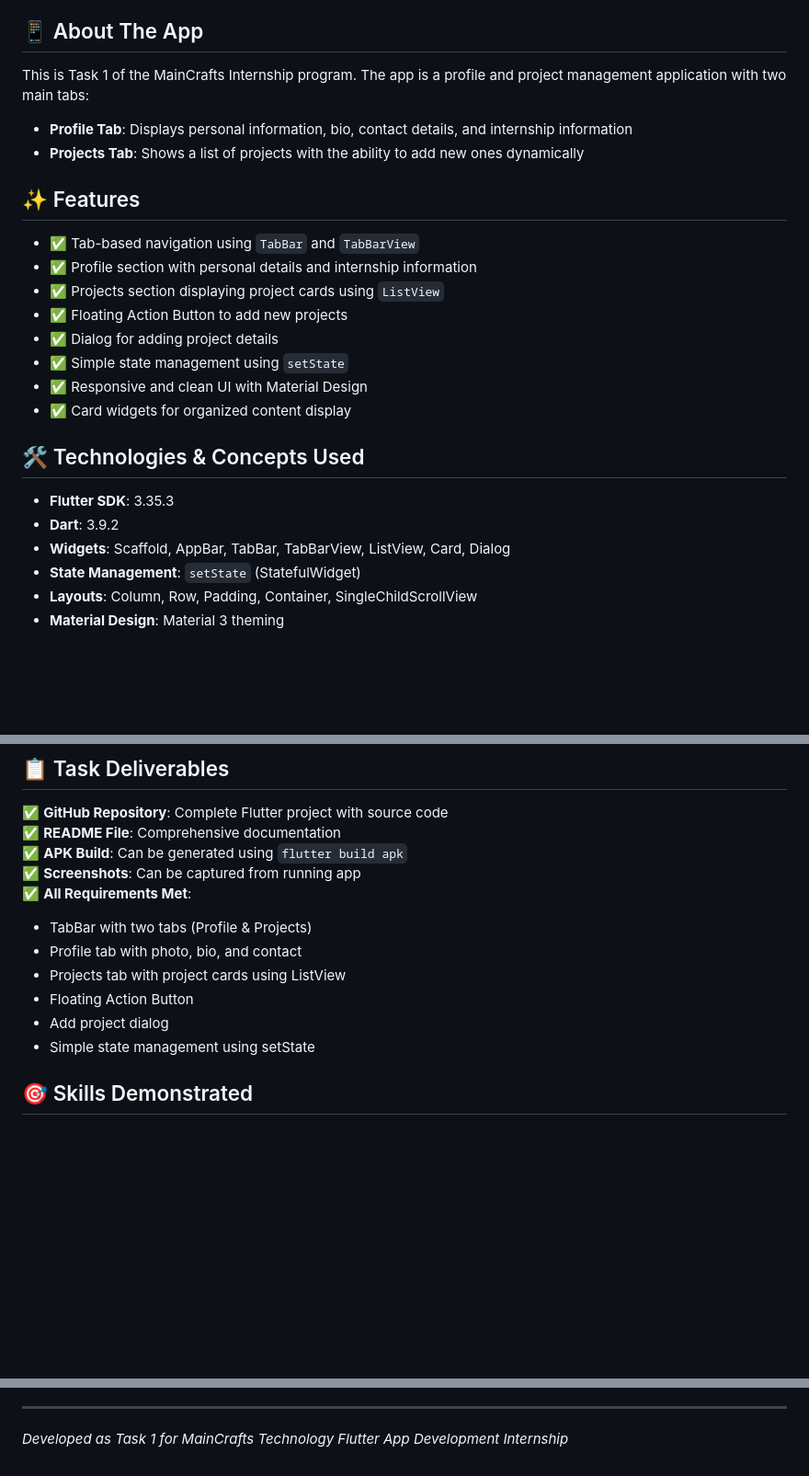
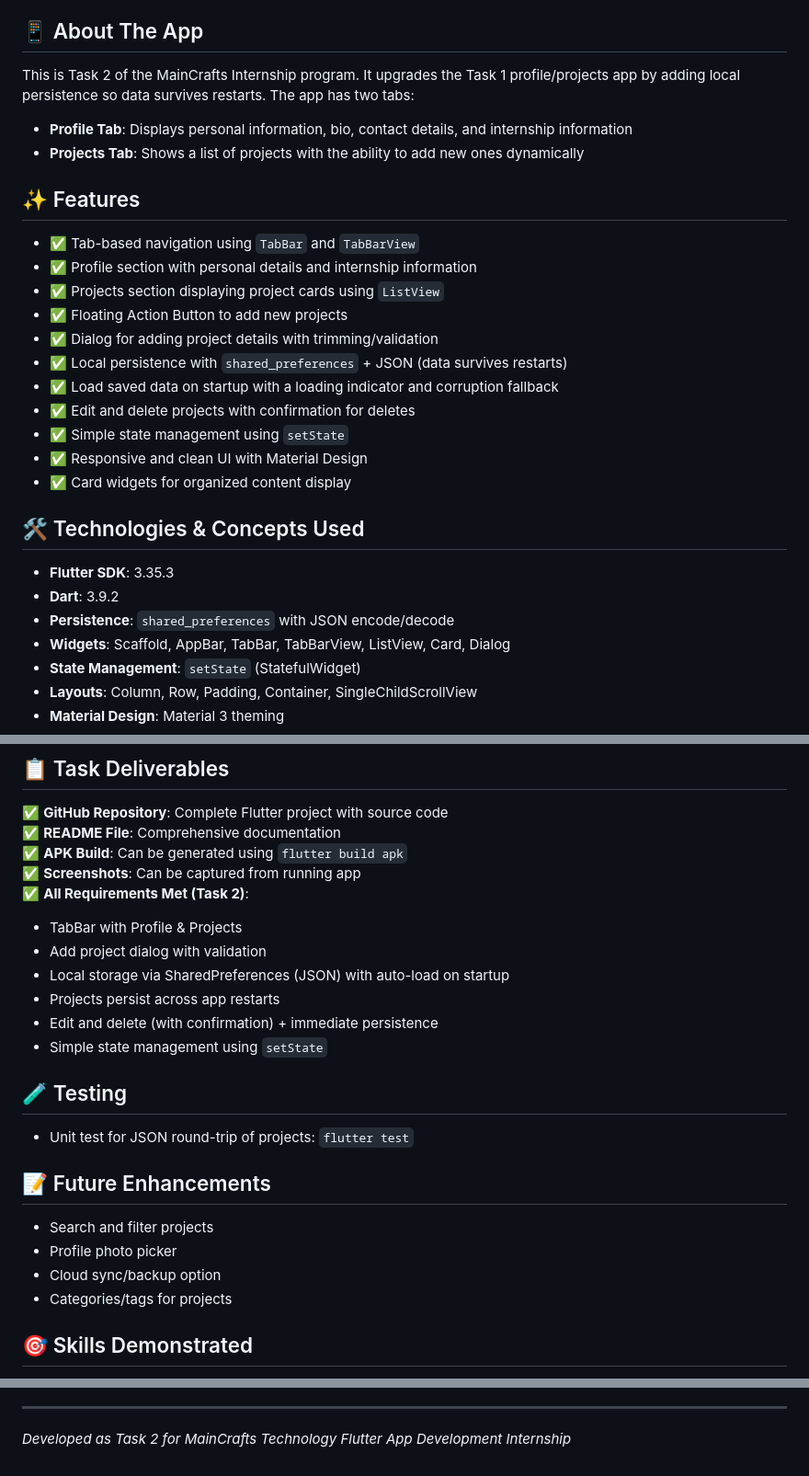
Before and after one commit to iamyoganathan/profile-projects-app, a Markdown page: README.md, 3 parts joined by grey strips. Shown at 92% size. Drawn GitHub-style; blank space fills up the shorter version.

Commit message:
Update README for Task 2 persistence

```diff
--- a/README.md
+++ b/README.md
@@ -12,7 +12,7 @@ A Flutter application demonstrating basic Flutter concepts including TabBar navi
 
 ## 📱 About The App
 
-This is Task 1 of the MainCrafts Internship program. The app is a profile and project management application with two main tabs:
+This is Task 2 of the MainCrafts Internship program. It upgrades the Task 1 profile/projects app by adding local persistence so data survives restarts. The app has two tabs:
 
 - **Profile Tab**: Displays personal information, bio, contact details, and internship information
 - **Projects Tab**: Shows a list of projects with the ability to add new ones dynamically
@@ -23,7 +23,10 @@ This is Task 1 of the MainCrafts Internship program. The app is a profile and pr
 - ✅ Profile section with personal details and internship information
 - ✅ Projects section displaying project cards using `ListView`
 - ✅ Floating Action Button to add new projects
-- ✅ Dialog for adding project details
+- ✅ Dialog for adding project details with trimming/validation
+- ✅ Local persistence with `shared_preferences` + JSON (data survives restarts)
+- ✅ Load saved data on startup with a loading indicator and corruption fallback
+- ✅ Edit and delete projects with confirmation for deletes
 - ✅ Simple state management using `setState`
 - ✅ Responsive and clean UI with Material Design
 - ✅ Card widgets for organized content display
@@ -32,6 +35,7 @@ This is Task 1 of the MainCrafts Internship program. The app is a profile and pr
 
 - **Flutter SDK**: 3.35.3
 - **Dart**: 3.9.2
+- **Persistence**: `shared_preferences` with JSON encode/decode
 - **Widgets**: Scaffold, AppBar, TabBar, TabBarView, ListView, Card, Dialog
 - **State Management**: `setState` (StatefulWidget)
 - **Layouts**: Column, Row, Padding, Container, SingleChildScrollView
@@ -138,13 +142,24 @@ The web build will be in the `build/web/` directory.
 ✅ **README File**: Comprehensive documentation
 ✅ **APK Build**: Can be generated using `flutter build apk`
 ✅ **Screenshots**: Can be captured from running app
-✅ **All Requirements Met**:
-  - TabBar with two tabs (Profile & Projects)
-  - Profile tab with photo, bio, and contact
-  - Projects tab with project cards using ListView
-  - Floating Action Button
-  - Add project dialog
-  - Simple state management using setState
+✅ **All Requirements Met (Task 2)**:
+   - TabBar with Profile & Projects
+   - Add project dialog with validation
+   - Local storage via SharedPreferences (JSON) with auto-load on startup
+   - Projects persist across app restarts
+   - Edit and delete (with confirmation) + immediate persistence
+   - Simple state management using `setState`
+
+## 🧪 Testing
+
+- Unit test for JSON round-trip of projects: `flutter test`
+
+## 📝 Future Enhancements
+
+- Search and filter projects
+- Profile photo picker
+- Cloud sync/backup option
+- Categories/tags for projects
 
 ## 🎯 Skills Demonstrated
 
@@ -189,4 +204,4 @@ MSME NO: UDYAM-UP-75009604
 
 ---
 
-*Developed as Task 1 for MainCrafts Technology Flutter App Development Internship*
+*Developed as Task 2 for MainCrafts Technology Flutter App Development Internship*
```
